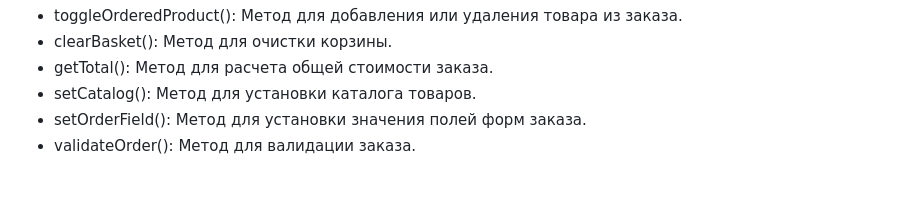
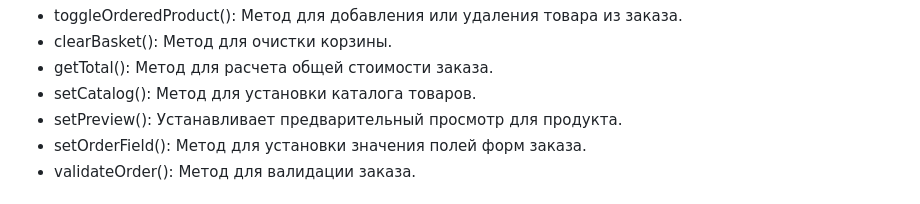
Before and after one commit to milamor-dev/web-larek-frontend, a Markdown page: README.md, the part around the change. GitHub-like rendering.

Commit message:
правки после ревью 1(8)

```diff
--- a/README.md
+++ b/README.md
@@ -106,6 +106,7 @@ yarn build
 - clearBasket(): Метод для очистки корзины.
 - getTotal(): Метод для расчета общей стоимости заказа.
 - setCatalog(): Метод для установки каталога товаров.
+- setPreview(): Устанавливает предварительный просмотр для продукта.
 - setOrderField(): Метод для установки значения полей форм заказа.
 - validateOrder(): Метод для валидации заказа.
 
```
